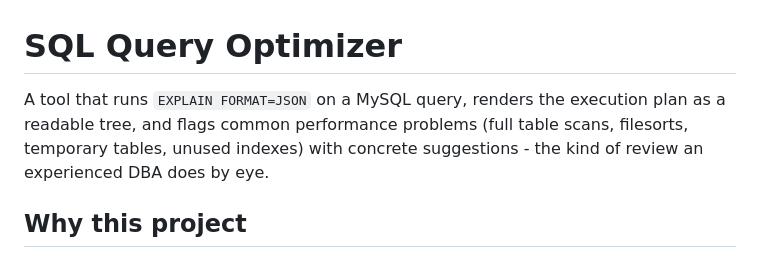
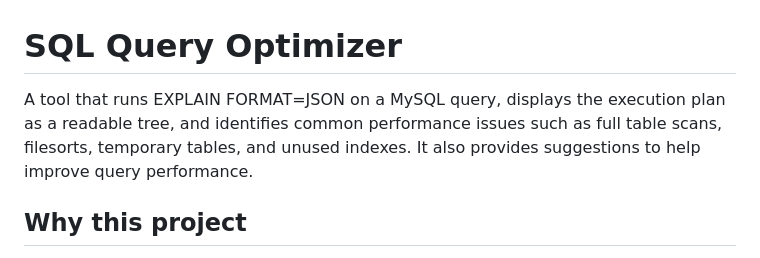
Before and after one commit to sri-pujitha/SQL-Query-Analyzer-Optimization-Advisor, a Markdown page: README.md, the part around the change. Rendered like a GitHub page.

```diff
--- a/README.md
+++ b/README.md
@@ -1,9 +1,10 @@
 # SQL Query Optimizer
 
-A tool that runs `EXPLAIN FORMAT=JSON` on a MySQL query, renders the
-execution plan as a readable tree, and flags common performance problems
-(full table scans, filesorts, temporary tables, unused indexes) with
-concrete suggestions - the kind of review an experienced DBA does by eye.
+A tool that runs EXPLAIN FORMAT=JSON on a MySQL query, displays the
+execution plan as a readable tree, and identifies common performance
+issues such as full table scans, filesorts, temporary tables,
+and unused indexes. It also provides suggestions to help improve
+query performance.
 
 ## Why this project
 
```
